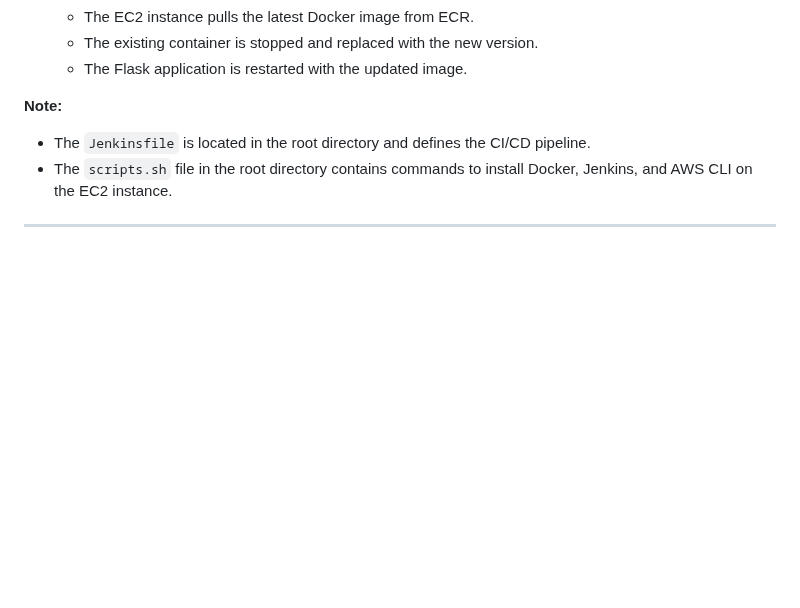
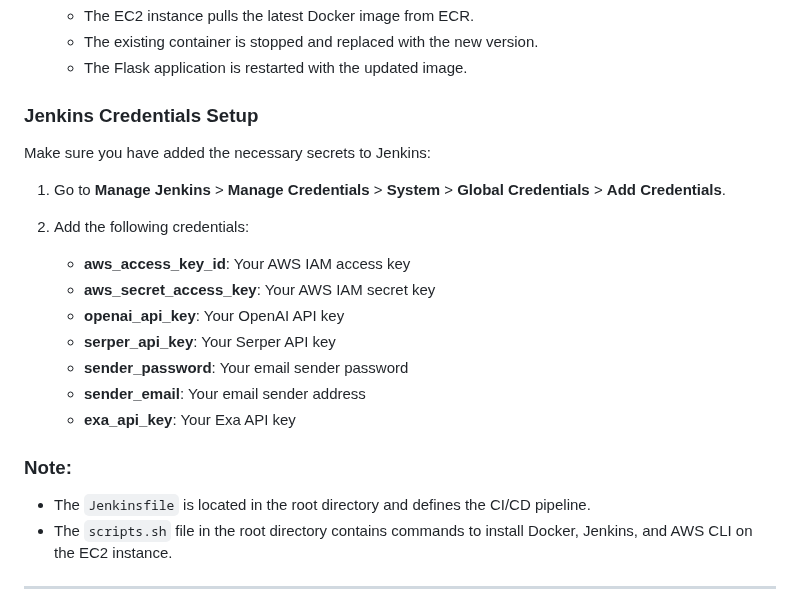
Before and after one commit to shaheennabi/Production-Ready-LeafLogic-Multi-AI-Agents-Project, a Markdown page: README.md, the part around the change. GitHub-like rendering; blank space fills up the shorter version.

```diff
--- a/README.md
+++ b/README.md
@@ -625,7 +625,21 @@ Handles **graceful server shutdown** when triggered from the UI.
    - The existing container is stopped and replaced with the new version.
    - The Flask application is restarted with the updated image.
 
-**Note:**
+### **Jenkins Credentials Setup**
+Make sure you have added the necessary secrets to Jenkins:
+
+1. Go to **Manage Jenkins** > **Manage Credentials** > **System** > **Global Credentials** > **Add Credentials**.
+2. Add the following credentials:
+
+   - **aws_access_key_id**: Your AWS IAM access key
+   - **aws_secret_access_key**: Your AWS IAM secret key
+   - **openai_api_key**: Your OpenAI API key
+   - **serper_api_key**: Your Serper API key
+   - **sender_password**: Your email sender password
+   - **sender_email**: Your email sender address
+   - **exa_api_key**: Your Exa API key
+
+### **Note:**
 - The `Jenkinsfile` is located in the root directory and defines the CI/CD pipeline.
 - The `scripts.sh` file in the root directory contains commands to install Docker, Jenkins, and AWS CLI on the EC2 instance.
 
```
